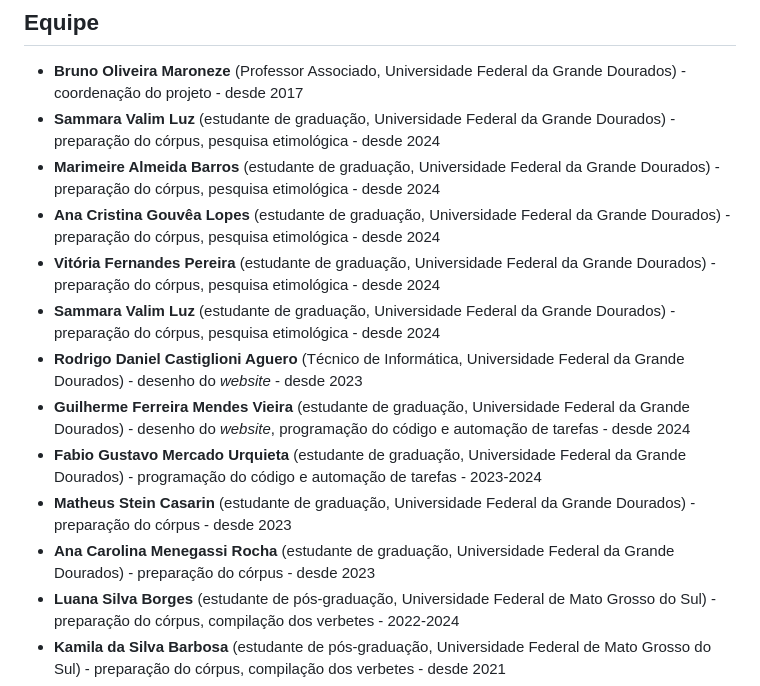
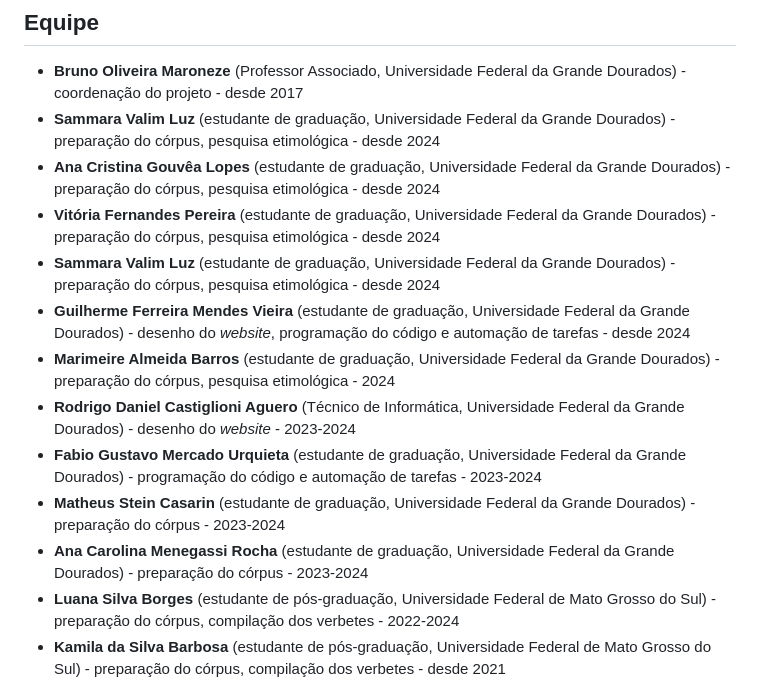
Before and after one commit to fflch/dicbio, a Markdown page: Documentation.md, the part around the change. Rendered like a GitHub page.

Commit message:
Alterações no texto da documentação

```diff
--- a/Documentation.md
+++ b/Documentation.md
@@ -137,15 +137,15 @@ Incluem-se aqui as publicações dos membros da equipe relacionadas ao **Dicion
 ## Equipe
 - **Bruno Oliveira Maroneze** (Professor Associado, Universidade Federal da Grande Dourados) - coordenação do projeto - desde 2017
 - **Sammara Valim Luz** (estudante de graduação, Universidade Federal da Grande Dourados) - preparação do córpus, pesquisa etimológica - desde 2024
-- **Marimeire Almeida Barros** (estudante de graduação, Universidade Federal da Grande Dourados) - preparação do córpus, pesquisa etimológica - desde 2024
 - **Ana Cristina Gouvêa Lopes** (estudante de graduação, Universidade Federal da Grande Dourados) - preparação do córpus, pesquisa etimológica - desde 2024
 - **Vitória Fernandes Pereira** (estudante de graduação, Universidade Federal da Grande Dourados) - preparação do córpus, pesquisa etimológica - desde 2024
 - **Sammara Valim Luz** (estudante de graduação, Universidade Federal da Grande Dourados) - preparação do córpus, pesquisa etimológica - desde 2024
-- **Rodrigo Daniel Castiglioni Aguero** (Técnico de Informática, Universidade Federal da Grande Dourados) - desenho do *website* - desde 2023
 - **Guilherme Ferreira Mendes Vieira** (estudante de graduação, Universidade Federal da Grande Dourados) - desenho do *website*, programação do código e automação de tarefas - desde 2024
+- **Marimeire Almeida Barros** (estudante de graduação, Universidade Federal da Grande Dourados) - preparação do córpus, pesquisa etimológica - 2024
+- **Rodrigo Daniel Castiglioni Aguero** (Técnico de Informática, Universidade Federal da Grande Dourados) - desenho do *website* - 2023-2024
 - **Fabio Gustavo Mercado Urquieta** (estudante de graduação, Universidade Federal da Grande Dourados) - programação do código e automação de tarefas - 2023-2024
-- **Matheus Stein Casarin** (estudante de graduação, Universidade Federal da Grande Dourados) - preparação do córpus - desde 2023
-- **Ana Carolina Menegassi Rocha** (estudante de graduação, Universidade Federal da Grande Dourados) - preparação do córpus - desde 2023
+- **Matheus Stein Casarin** (estudante de graduação, Universidade Federal da Grande Dourados) - preparação do córpus - 2023-2024
+- **Ana Carolina Menegassi Rocha** (estudante de graduação, Universidade Federal da Grande Dourados) - preparação do córpus - 2023-2024
 - **Luana Silva Borges** (estudante de pós-graduação, Universidade Federal de Mato Grosso do Sul) - preparação do córpus, compilação dos verbetes - 2022-2024
 - **Kamila da Silva Barbosa** (estudante de pós-graduação, Universidade Federal de Mato Grosso do Sul) - preparação do córpus, compilação dos verbetes - desde 2021
 - **Fabiani de Amorim Gonçalves** (estudante de pós-graduação, Universidade Federal da Grande Dourados) - preparação do córpus, compilação dos verbetes - 2022-2023
```
